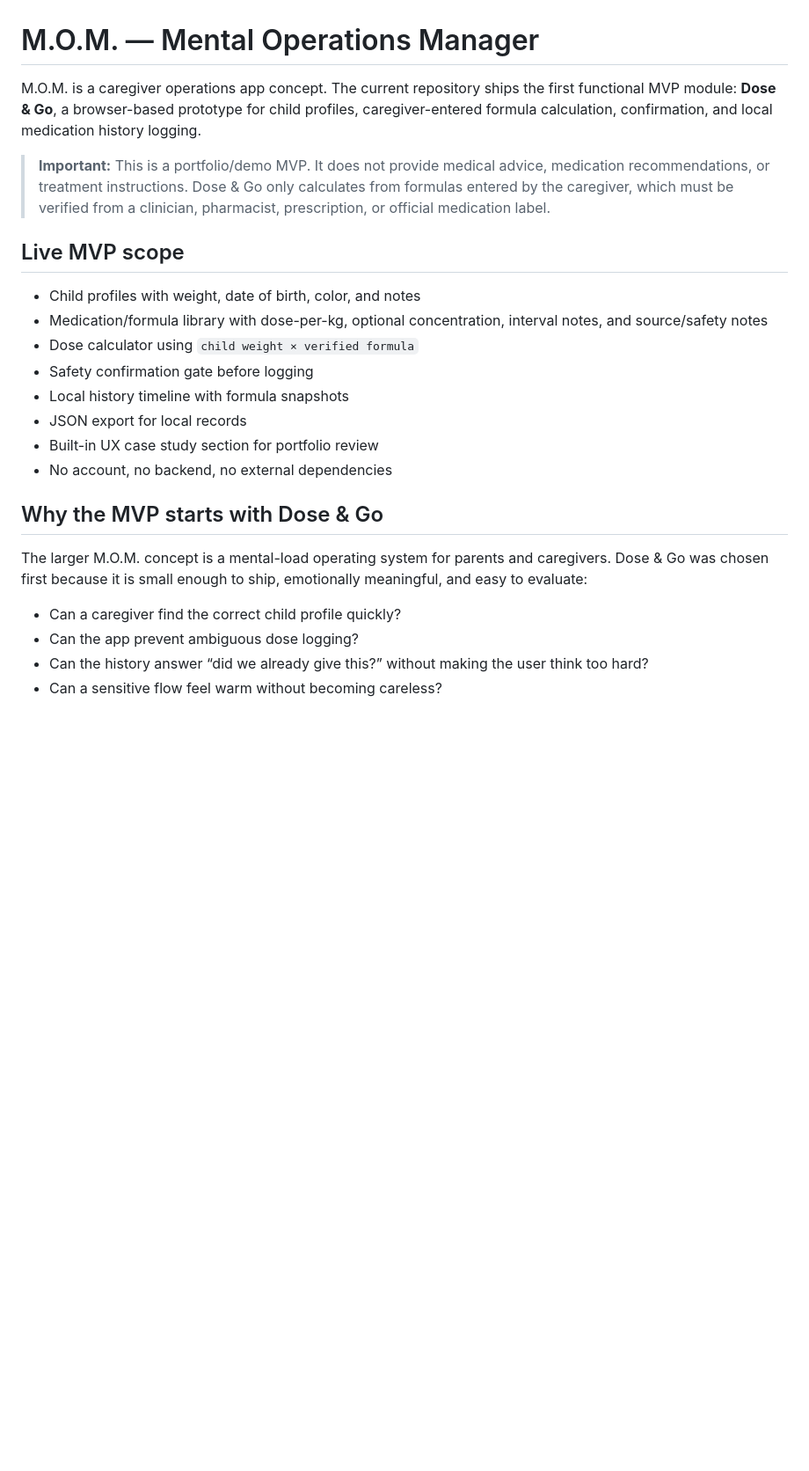
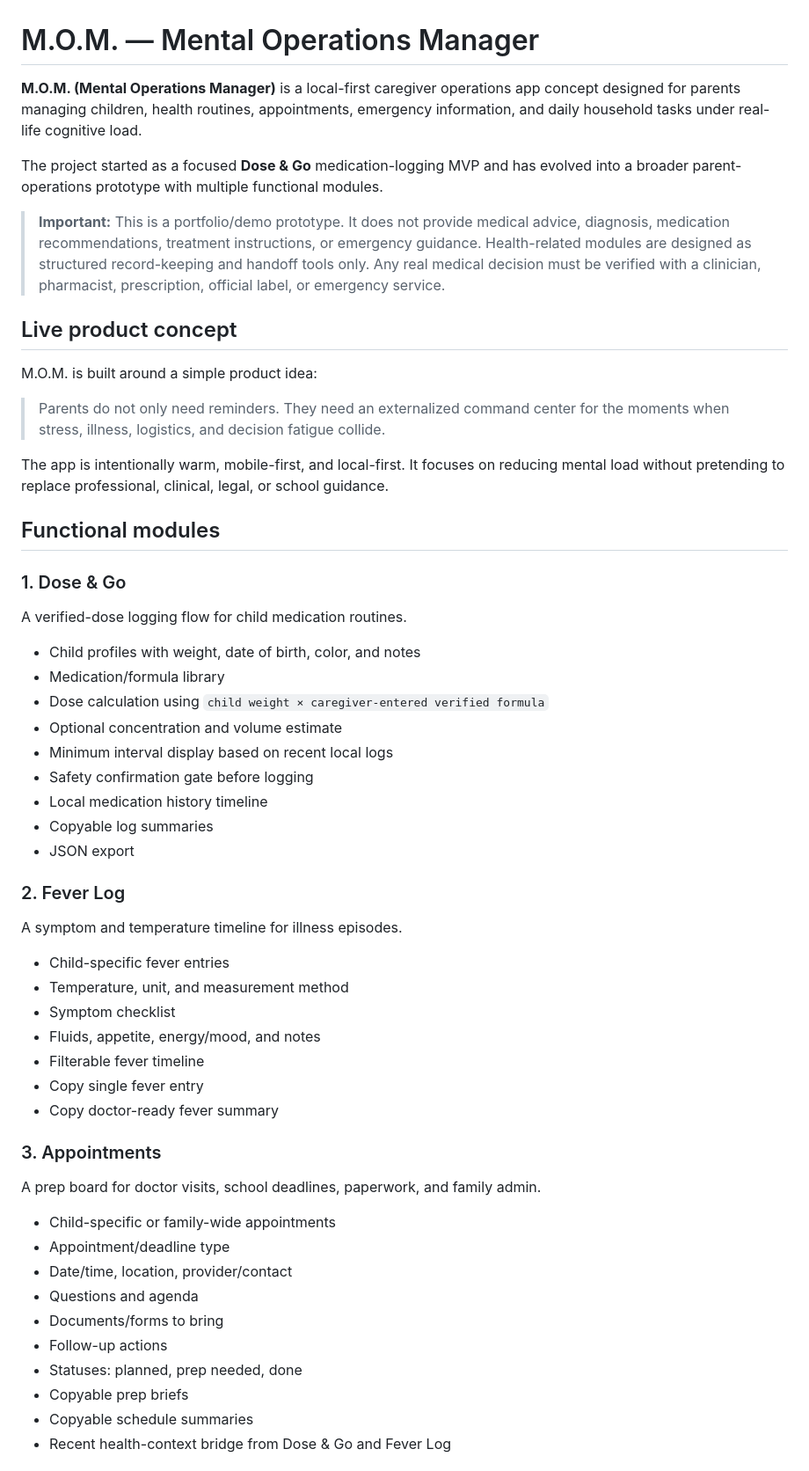
Before and after one commit to vikkats/M.O.M.---Mental-Operations-Manager., a Markdown page: README.md, the part around one of its changes. Shown at 88% size. Rendered like a GitHub page; blank space fills up the shorter version.

Commit message:
Update README for expanded M.O.M. modules

```diff
--- a/README.md
+++ b/README.md
@@ -1,25 +1,59 @@
 # M.O.M. — Mental Operations Manager
 
-M.O.M. is a caregiver operations app concept. The current repository ships the first functional MVP module: **Dose & Go**, a browser-based prototype for child profiles, caregiver-entered formula calculation, confirmation, and local medication history logging.
+**M.O.M. (Mental Operations Manager)** is a local-first caregiver operations app concept designed for parents managing children, health routines, appointments, emergency information, and daily household tasks under real-life cognitive load.
 
-> **Important:** This is a portfolio/demo MVP. It does not provide medical advice, medication recommendations, or treatment instructions. Dose & Go only calculates from formulas entered by the caregiver, which must be verified from a clinician, pharmacist, prescription, or official medication label.
+The project started as a focused **Dose & Go** medication-logging MVP and has evolved into a broader parent-operations prototype with multiple functional modules.
 
-## Live MVP scope
+> **Important:** This is a portfolio/demo prototype. It does not provide medical advice, diagnosis, medication recommendations, treatment instructions, or emergency guidance. Health-related modules are designed as structured record-keeping and handoff tools only. Any real medical decision must be verified with a clinician, pharmacist, prescription, official label, or emergency service.
+
+## Live product concept
+
+M.O.M. is built around a simple product idea:
+
+> Parents do not only need reminders. They need an externalized command center for the moments when stress, illness, logistics, and decision fatigue collide.
+
+The app is intentionally warm, mobile-first, and local-first. It focuses on reducing mental load without pretending to replace professional, clinical, legal, or school guidance.
+
+## Functional modules
+
+### 1. Dose & Go
+
+A verified-dose logging flow for child medication routines.
 
 - Child profiles with weight, date of birth, color, and notes
-- Medication/formula library with dose-per-kg, optional concentration, interval notes, and source/safety notes
-- Dose calculator using `child weight × verified formula`
+- Medication/formula library
+- Dose calculation using `child weight × caregiver-entered verified formula`
+- Optional concentration and volume estimate
+- Minimum interval display based on recent local logs
 - Safety confirmation gate before logging
-- Local history timeline with formula snapshots
-- JSON export for local records
-- Built-in UX case study section for portfolio review
-- No account, no backend, no external dependencies
+- Local medication history timeline
+- Copyable log summaries
+- JSON export
 
-## Why the MVP starts with Dose & Go
+### 2. Fever Log
 
-The larger M.O.M. concept is a mental-load operating system for parents and caregivers. Dose & Go was chosen first because it is small enough to ship, emotionally meaningful, and easy to evaluate:
+A symptom and temperature timeline for illness episodes.
 
-- Can a caregiver find the correct child profile quickly?
-- Can the app prevent ambiguous dose logging?
-- Can the history answer “did we already give this?” without making the user think too hard?
-- Can a sensitive flow feel warm without becoming careless?
+- Child-specific fever entries
+- Temperature, unit, and measurement method
+- Symptom checklist
+- Fluids, appetite, energy/mood, and notes
+- Filterable fever timeline
+- Copy single fever entry
+- Copy doctor-ready fever summary
+
+### 3. Appointments
+
+A prep board for doctor visits, school deadlines, paperwork, and family admin.
+
+- Child-specific or family-wide appointments
+- Appointment/deadline type
+- Date/time, location, provider/contact
+- Questions and agenda
+- Documents/forms to bring
+- Follow-up actions
+- Statuses: planned, prep needed, done
+- Copyable prep briefs
+- Copyable schedule summaries
+- Recent health-context bridge from Dose & Go and Fever Log
+
```
Also changed, not shown: other parts of README.md (+103 -5 lines).
